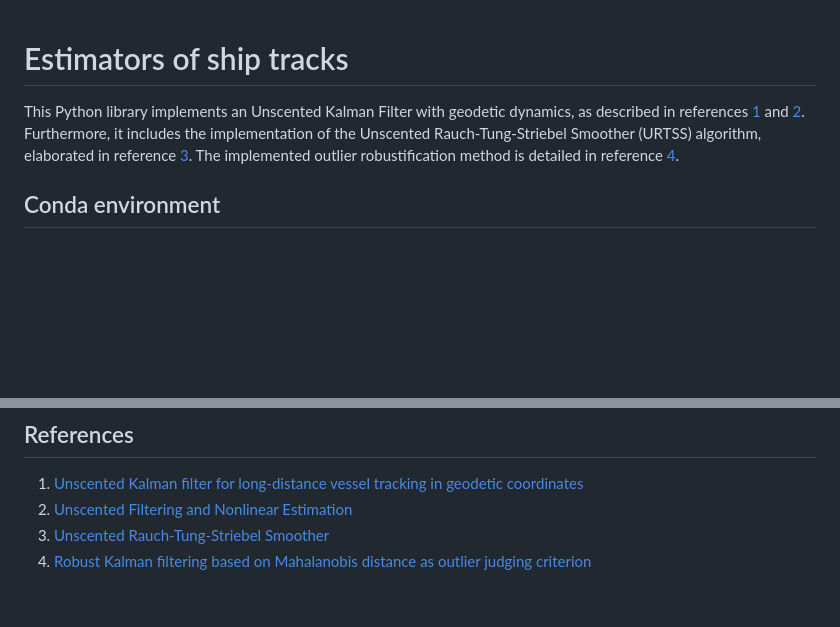
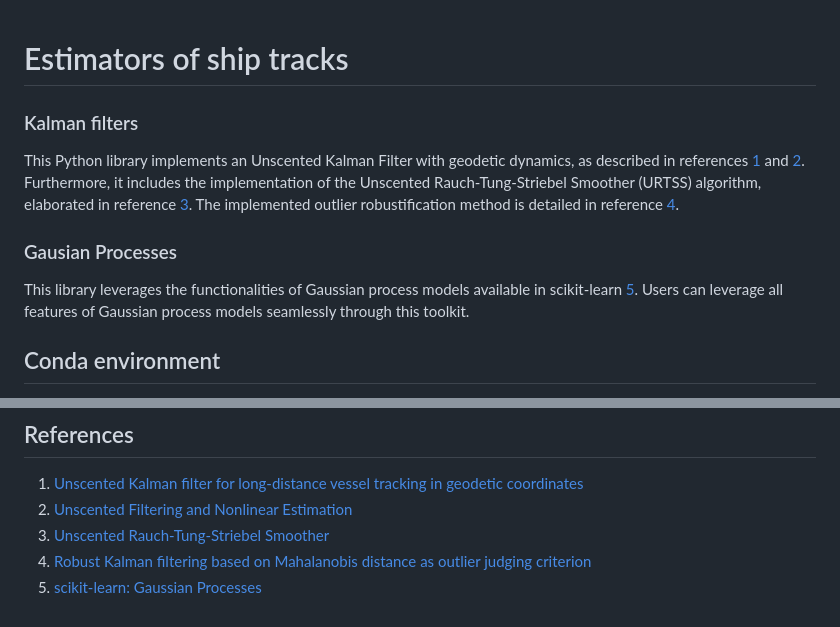
Before and after one commit to NOC-OI/ship-track-estimators, a Markdown page: README.md, 2 parts joined by grey strips. Drawn GitHub-style; blank space fills up the shorter version.

Commit message:
Update README with GPs

```diff
--- a/README.md
+++ b/README.md
@@ -1,6 +1,12 @@
 # Estimators of ship tracks
 
+### Kalman filters
+
 This Python library implements an Unscented Kalman Filter with geodetic dynamics, as described in references [1] and [2]. Furthermore, it includes the implementation of the Unscented Rauch-Tung-Striebel Smoother (URTSS) algorithm, elaborated in reference [3]. The implemented outlier robustification method is detailed in reference [4].
+
+### Gausian Processes
+
+This library leverages the functionalities of Gaussian process models available in scikit-learn [5]. Users can leverage all features of Gaussian process models seamlessly through this toolkit.
 
 ## Conda environment
 
@@ -130,6 +136,7 @@ The speed over ground (SOG) and course over ground (COG) can also be smoothed pr
 1. [Unscented Filtering and Nonlinear Estimation][2]
 1. [Unscented Rauch-Tung-Striebel Smoother][3]
 1. [Robust Kalman filtering based on Mahalanobis distance as outlier judging criterion][4]
+1. [scikit-learn: Gaussian Processes][5]
 
 [1]: https://doi.org/10.1016/j.apor.2022.103205
 [2]: https://ieeexplore.ieee.org/document/1271397
```
Also changed, not shown: other parts of README.md (+1 -0 lines).
